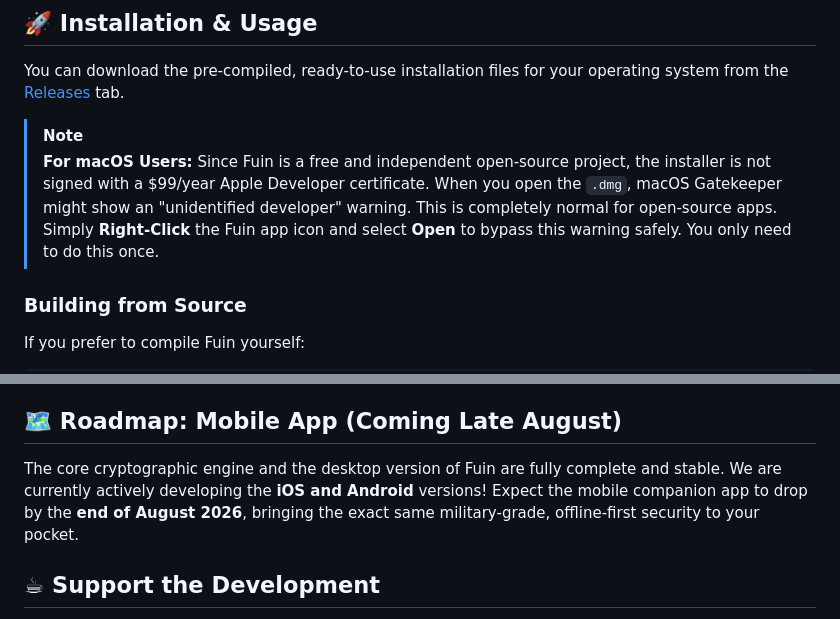
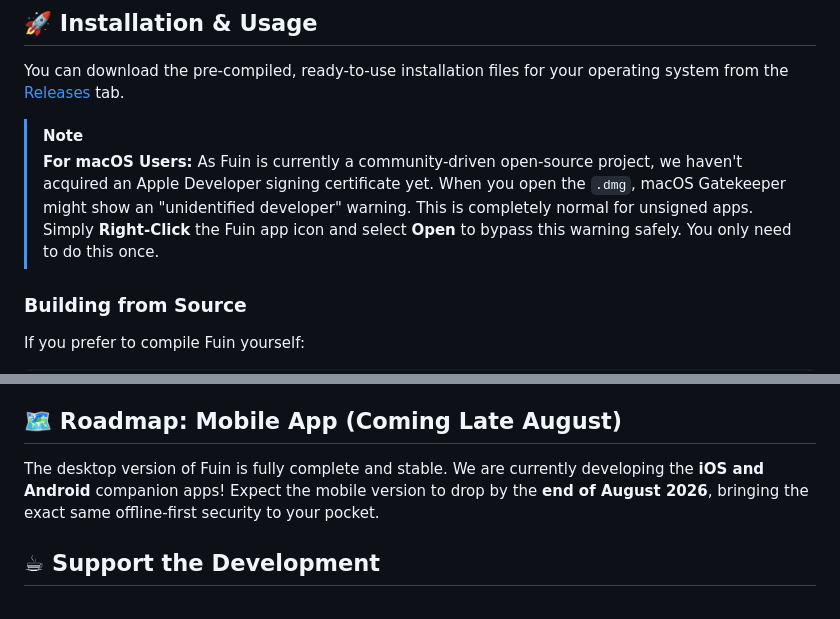
Before and after one commit to Sombooo/Fuin, a Markdown page: README.md, 2 parts joined by grey strips. Rendered like a GitHub page.

Commit message:
Docs: Soften roadmap language and macOS instructions

```diff
--- a/README.md
+++ b/README.md
@@ -32,7 +32,7 @@ Fuin is designed with a paranoid approach to security, ensuring that even if you
 You can download the pre-compiled, ready-to-use installation files for your operating system from the [Releases](../../releases) tab.
 
 > [!NOTE]
-> **For macOS Users:** Since Fuin is a free and independent open-source project, the installer is not signed with a $99/year Apple Developer certificate. When you open the `.dmg`, macOS Gatekeeper might show an "unidentified developer" warning. This is completely normal for open-source apps. Simply **Right-Click** the Fuin app icon and select **Open** to bypass this warning safely. You only need to do this once.
+> **For macOS Users:** As Fuin is currently a community-driven open-source project, we haven't acquired an Apple Developer signing certificate yet. When you open the `.dmg`, macOS Gatekeeper might show an "unidentified developer" warning. This is completely normal for unsigned apps. Simply **Right-Click** the Fuin app icon and select **Open** to bypass this warning safely. You only need to do this once.
 
 ### Building from Source
 
@@ -60,8 +60,8 @@ Fuin comes with a companion browser extension for Chrome, Brave, and Firefox-bas
 * Download the extension package from the `browser-extension` folder or install it via the Chrome Web Store / Firefox Add-ons (Links coming soon).
 
 ## 🗺️ Roadmap: Mobile App (Coming Late August)
-The core cryptographic engine and the desktop version of Fuin are fully complete and stable. We are currently actively developing the **iOS and Android** versions!
-Expect the mobile companion app to drop by the **end of August 2026**, bringing the exact same military-grade, offline-first security to your pocket.
+The desktop version of Fuin is fully complete and stable. We are currently developing the **iOS and Android** companion apps!
+Expect the mobile version to drop by the **end of August 2026**, bringing the exact same offline-first security to your pocket.
 
 ## ☕ Support the Development
 
```
